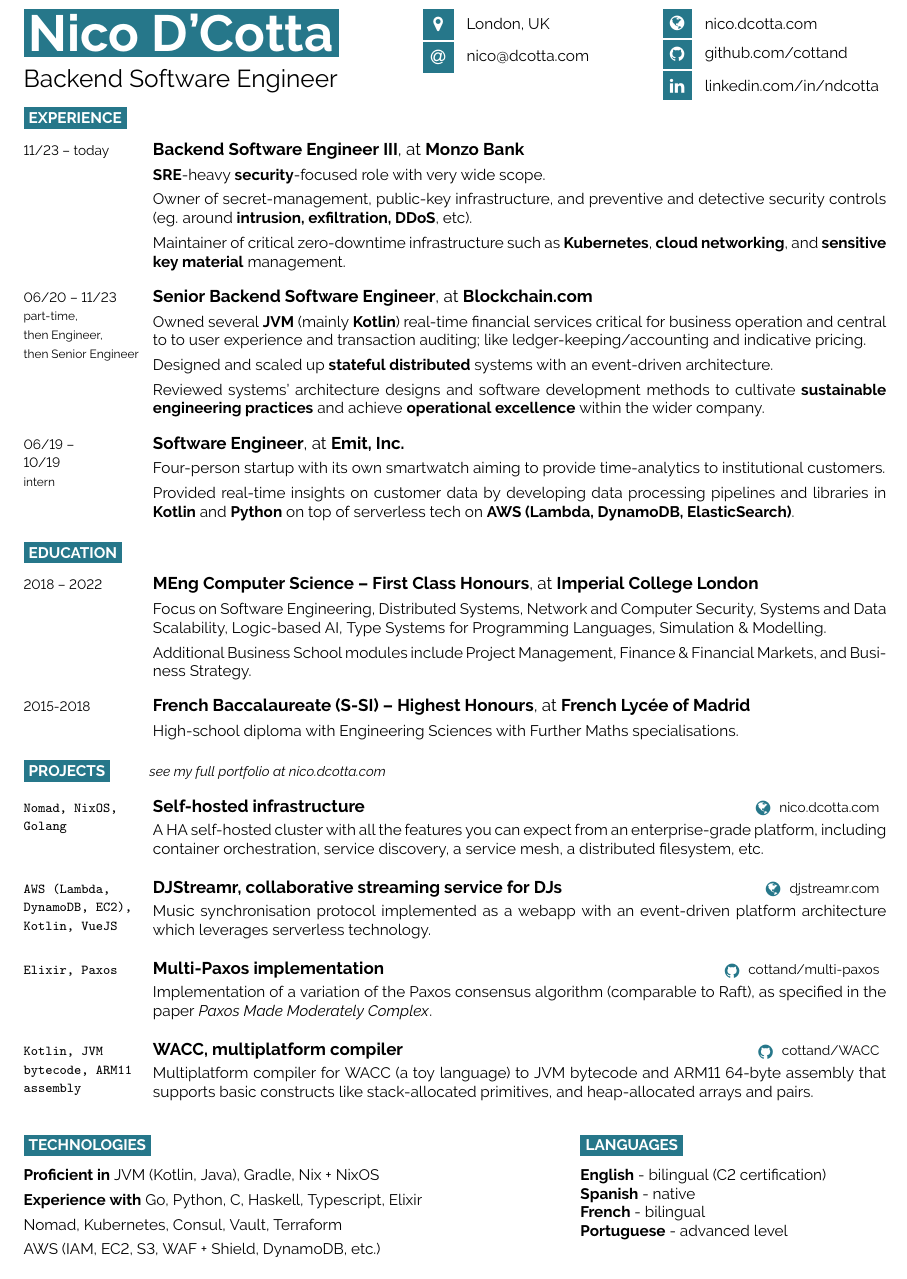
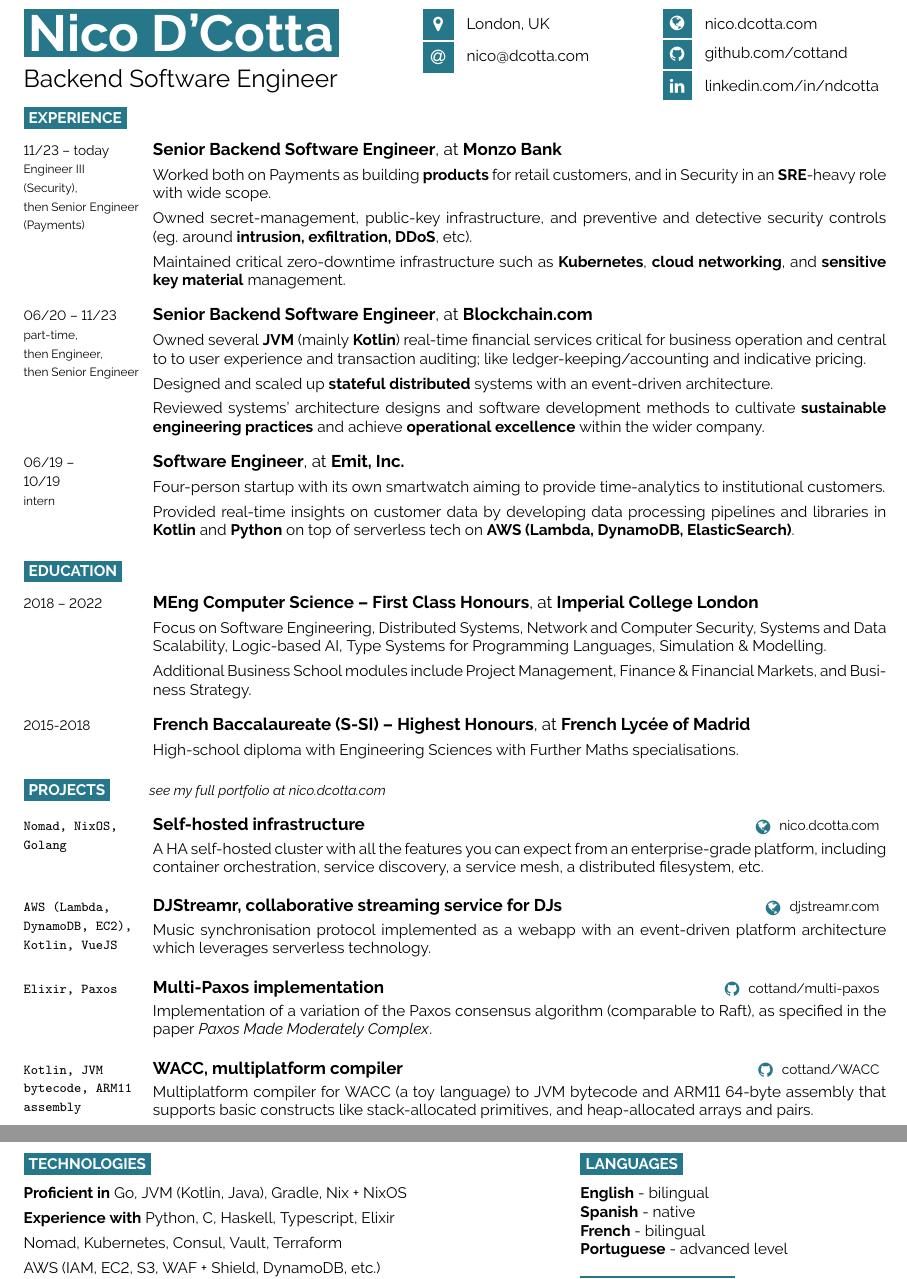
Before and after one commit to cottand/resume, a LaTeX CV (nicoDCottaResume.tex, which reads experience.tex): part of the page before the commit and two parts of pages 1 and 2 of 2 after it, the two joined at a grey line, cut so that both start at the same text. Compiled offline with pdfLaTeX.

Commit message:
update with recent promotion

```diff
--- a/experience.tex
+++ b/experience.tex
@@ -3,20 +3,20 @@
 
     \entry
     {
-        11/23 -- today \\
+        11/23 -- today \\\footnotesize{Engineer III \\ (Security),\\ then Senior Engineer \\ (Payments)}        \\
     }
-    {Backend Software Engineer III}
+    {Senior Backend Software Engineer}
     {\href{https://monzo.com}{Monzo Bank}}
     {
-        \textbf{SRE}-heavy \textbf{security}-focused role with very wide scope.
+        Worked both on Payments as building \textbf{products} for retail customers, and in Security in an \textbf{SRE}-heavy role with wide scope.
 
         \para
 
-        Owner of secret-management, public-key infrastructure, and preventive and detective security controls (eg. around \textbf{intrusion, exfiltration, DDoS}, etc).
+        Owned secret-management, public-key infrastructure, and preventive and detective security controls (eg. around \textbf{intrusion, exfiltration, DDoS}, etc).
 
         \para
 
-        Maintainer of critical zero-downtime infrastructure such as \textbf{Kubernetes}, \textbf{cloud networking}, and \textbf{sensitive key material} management.
+        Maintained critical zero-downtime infrastructure such as \textbf{Kubernetes}, \textbf{cloud networking}, and \textbf{sensitive key material} management.
     }
     \entry
     {
--- a/nicoDCottaResume.tex
+++ b/nicoDCottaResume.tex
@@ -75,11 +75,11 @@
         \cvsect{Technologies}
 
         \vspace{-0.5em}
-        \textbf{Proficient in} JVM (Kotlin, Java), Gradle, Nix + NixOS
+        \textbf{Proficient in} Go, JVM (Kotlin, Java), Gradle, Nix + NixOS
 
         \para
         \textbf{Experience with}
-        Go, Python, C, Haskell, Typescript, Elixir
+        Python, C, Haskell, Typescript, Elixir
 
         \para
 
@@ -108,7 +108,7 @@
         \cvsect{Languages}
 
         \vspace{-0.5em}
-        \textbf{English} - bilingual (C2 certification)\\
+        \textbf{English} - bilingual\\
         \textbf{Spanish} - native\\
         \textbf{French} - bilingual\\
         \textbf{Portuguese} - advanced level\\
```
Also changed, not shown: out/nicoDCottaResume.pdf.
